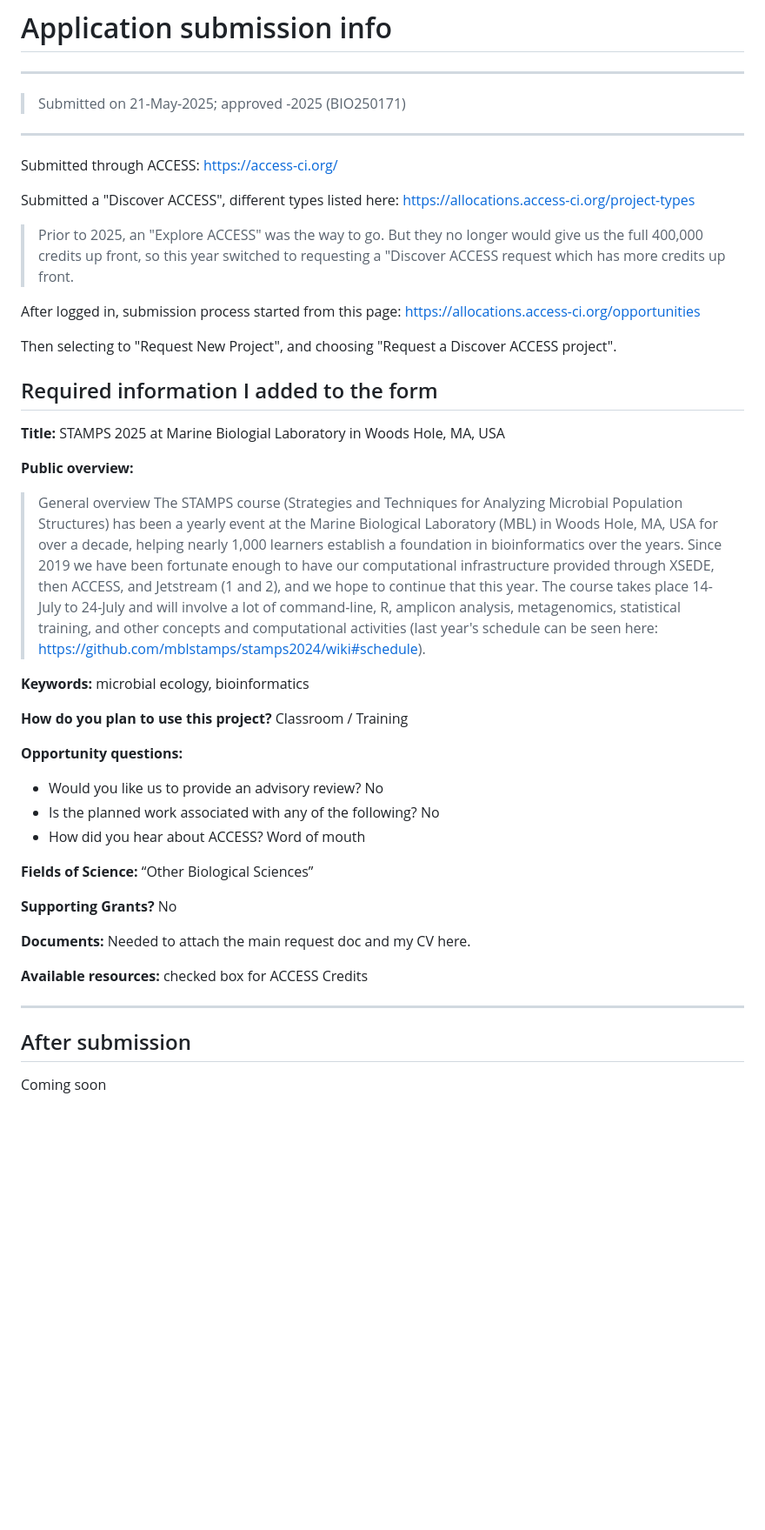
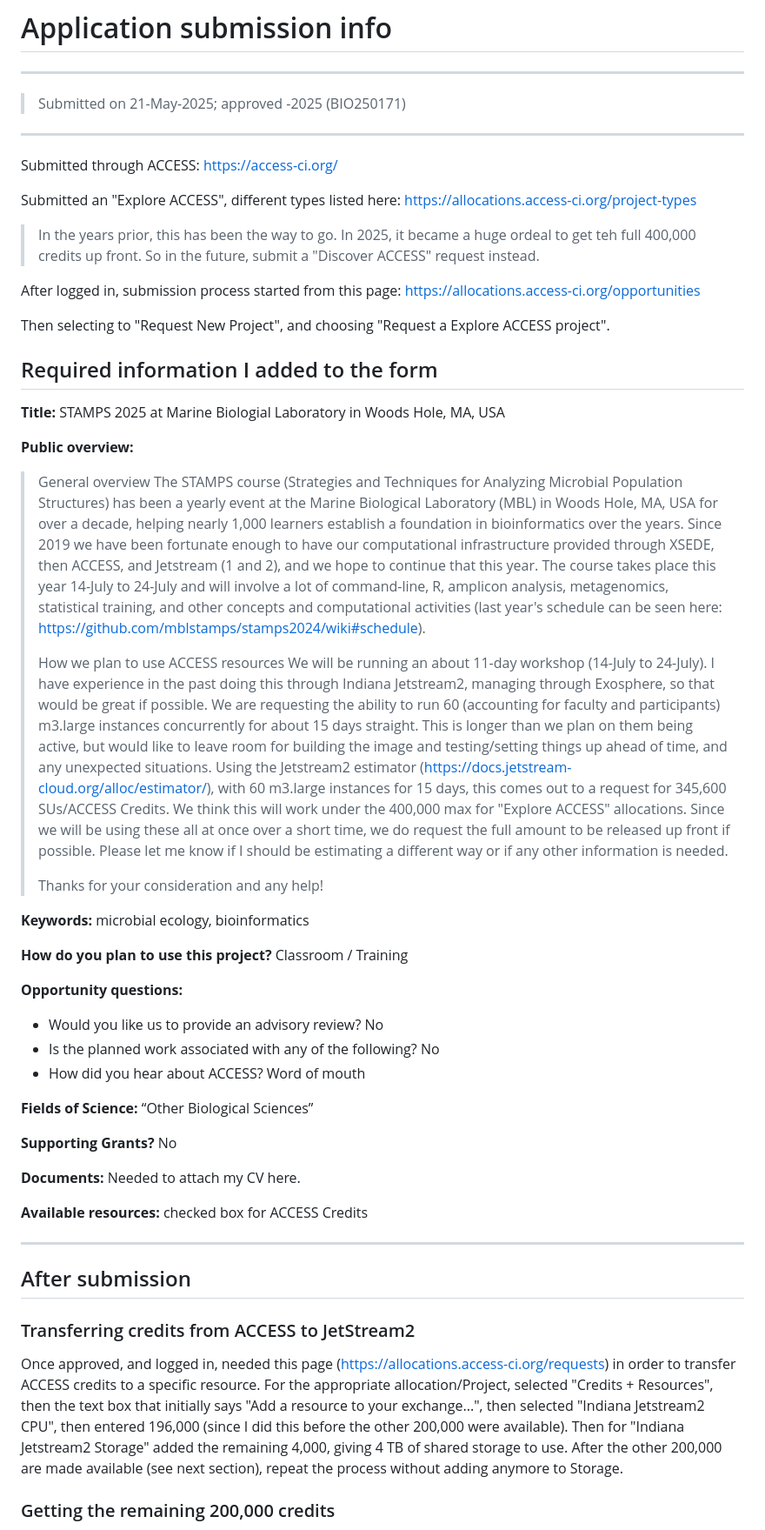
Before and after one commit to mblstamps/stamps2025, a Markdown page: ACCESS-jetstream2-computing-resource-request/README.md, the part around one of its changes. Shown at 87% size. Rendered like a GitHub page; blank space fills up the shorter version.

```diff
--- a/ACCESS-jetstream2-computing-resource-request/README.md
+++ b/ACCESS-jetstream2-computing-resource-request/README.md
@@ -6,13 +6,13 @@
 
 Submitted through ACCESS: https://access-ci.org/
 
-Submitted a "Discover ACCESS", different types listed here: https://allocations.access-ci.org/project-types
+Submitted an "Explore ACCESS", different types listed here: https://allocations.access-ci.org/project-types
 
-> Prior to 2025, an "Explore ACCESS" was the way to go. But they no longer would give us the full 400,000 credits up front, so this year switched to requesting a "Discover ACCESS request which has more credits up front.
+> In the years prior, this has been the way to go. In 2025, it became a huge ordeal to get teh full 400,000 credits up front. So in the future, submit a "Discover ACCESS" request instead.
 
 After logged in, submission process started from this page: https://allocations.access-ci.org/opportunities
 
-Then selecting to "Request New Project", and choosing "Request a Discover ACCESS project".
+Then selecting to "Request New Project", and choosing "Request a Explore ACCESS project".
 
 ## Required information I added to the form
 
@@ -21,7 +21,12 @@ Then selecting to "Request New Project", and choosing "Request a Discover ACCESS
 **Public overview:**
 
 > General overview
-> The STAMPS course (Strategies and Techniques for Analyzing Microbial Population Structures) has been a yearly event at the Marine Biological Laboratory (MBL) in Woods Hole, MA, USA for over a decade, helping nearly 1,000 learners establish a foundation in bioinformatics over the years. Since 2019 we have been fortunate enough to have our computational infrastructure provided through XSEDE, then ACCESS, and Jetstream (1 and 2), and we hope to continue that this year. The course takes place 14-July to 24-July and will involve a lot of command-line, R, amplicon analysis, metagenomics, statistical training, and other concepts and computational activities (last year's schedule can be seen here: https://github.com/mblstamps/stamps2024/wiki#schedule).
+> The STAMPS course (Strategies and Techniques for Analyzing Microbial Population Structures) has been a yearly event at the Marine Biological Laboratory (MBL) in Woods Hole, MA, USA for over a decade, helping nearly 1,000 learners establish a foundation in bioinformatics over the years. Since 2019 we have been fortunate enough to have our computational infrastructure provided through XSEDE, then ACCESS, and Jetstream (1 and 2), and we hope to continue that this year. The course takes place this year 14-July to 24-July and will involve a lot of command-line, R, amplicon analysis, metagenomics, statistical training, and other concepts and computational activities (last year's schedule can be seen here: https://github.com/mblstamps/stamps2024/wiki#schedule).
+>
+> How we plan to use ACCESS resources
+> We will be running an about 11-day workshop (14-July to 24-July). I have experience in the past doing this through Indiana Jetstream2, managing through Exosphere, so that would be great if possible. We are requesting the ability to run 60 (accounting for faculty and participants) m3.large instances concurrently for about 15 days straight. This is longer than we plan on them being active, but would like to leave room for building the image and testing/setting things up ahead of time, and any unexpected situations. Using the Jetstream2 estimator (https://docs.jetstream-cloud.org/alloc/estimator/), with 60 m3.large instances for 15 days, this comes out to a request for 345,600 SUs/ACCESS Credits. We think this will work under the 400,000 max for "Explore ACCESS" allocations. Since we will be using these all at once over a short time, we do request the full amount to be released up front if possible. Please let me know if I should be estimating a different way or if any other information is needed.
+>
+> Thanks for your consideration and any help!
 
 **Keywords:** microbial ecology, bioinformatics
 
@@ -36,7 +41,7 @@ Then selecting to "Request New Project", and choosing "Request a Discover ACCESS
 
 **Supporting Grants?** No
 
-**Documents:** Needed to attach the main request doc and my CV here.
+**Documents:** Needed to attach my CV here.
 
 **Available resources:** checked box for ACCESS Credits
 
@@ -44,15 +49,11 @@ Then selecting to "Request New Project", and choosing "Request a Discover ACCESS
 
 ## After submission
 
-Coming soon
-
-<!--
 ### Transferring credits from ACCESS to JetStream2
 
 Once approved, and logged in, needed this page (https://allocations.access-ci.org/requests) in order to transfer ACCESS credits to a specific resource. For the appropriate allocation/Project, selected "Credits + Resources", then the text box that initially says "Add a resource to your exchange...", then selected "Indiana Jetstream2 CPU", then entered 196,000 (since I did this before the other 200,000 were available). Then for "Indiana Jetstream2 Storage" added the remaining 4,000, giving 4 TB of shared storage to use.
 After the other 200,000 are made available (see next section), repeat the process without adding anymore to Storage.
 
 ### Getting the remaining 200,000 credits
-> I tried to do this once _before_ transferring the first 200,000 credits, and it seemed to be a problem as the supplement request was denied - and asking for help was not working. So I think it's better to do this _after_ doing an initial transfer of the first 200,000 credits as noted in the prior section.
 
 The “Explore ACCESS” project at this time comes with a total of 400,000 credits, with 200,000 released at first. After getting approved, I went to the https://allocations.access-ci.org/requests page, selected the STAMPS 2025 project, clicked on “Credits + Resources”, then “REQUEST MORE CREDITS”, then “REQUEST MORE CREDITS” again, then “REQUEST A SUPPLEMENT”. Then filled out these:
```
Also changed, not shown: other parts of ACCESS-jetstream2-computing-resource-request/README.md (+12 -3 lines).
